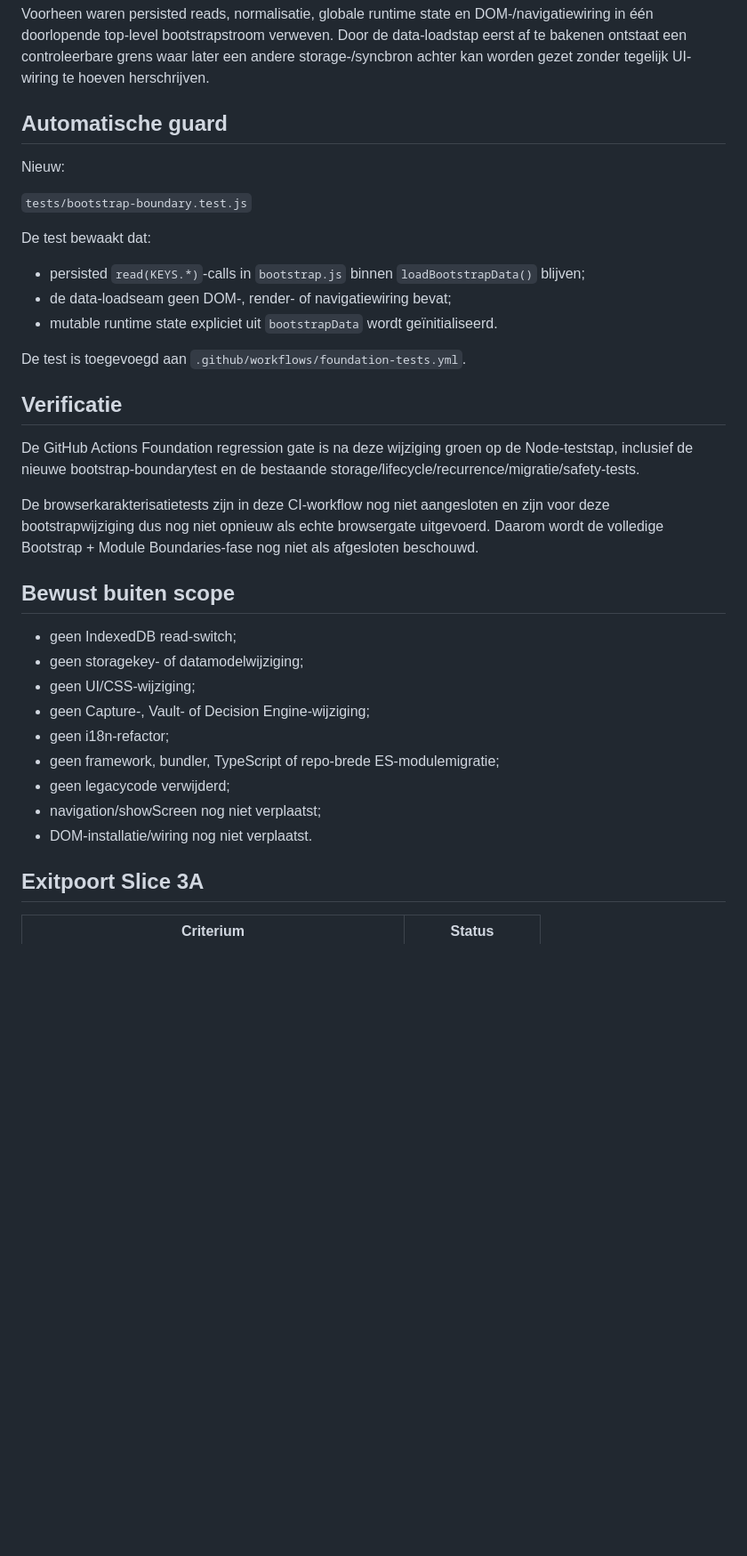
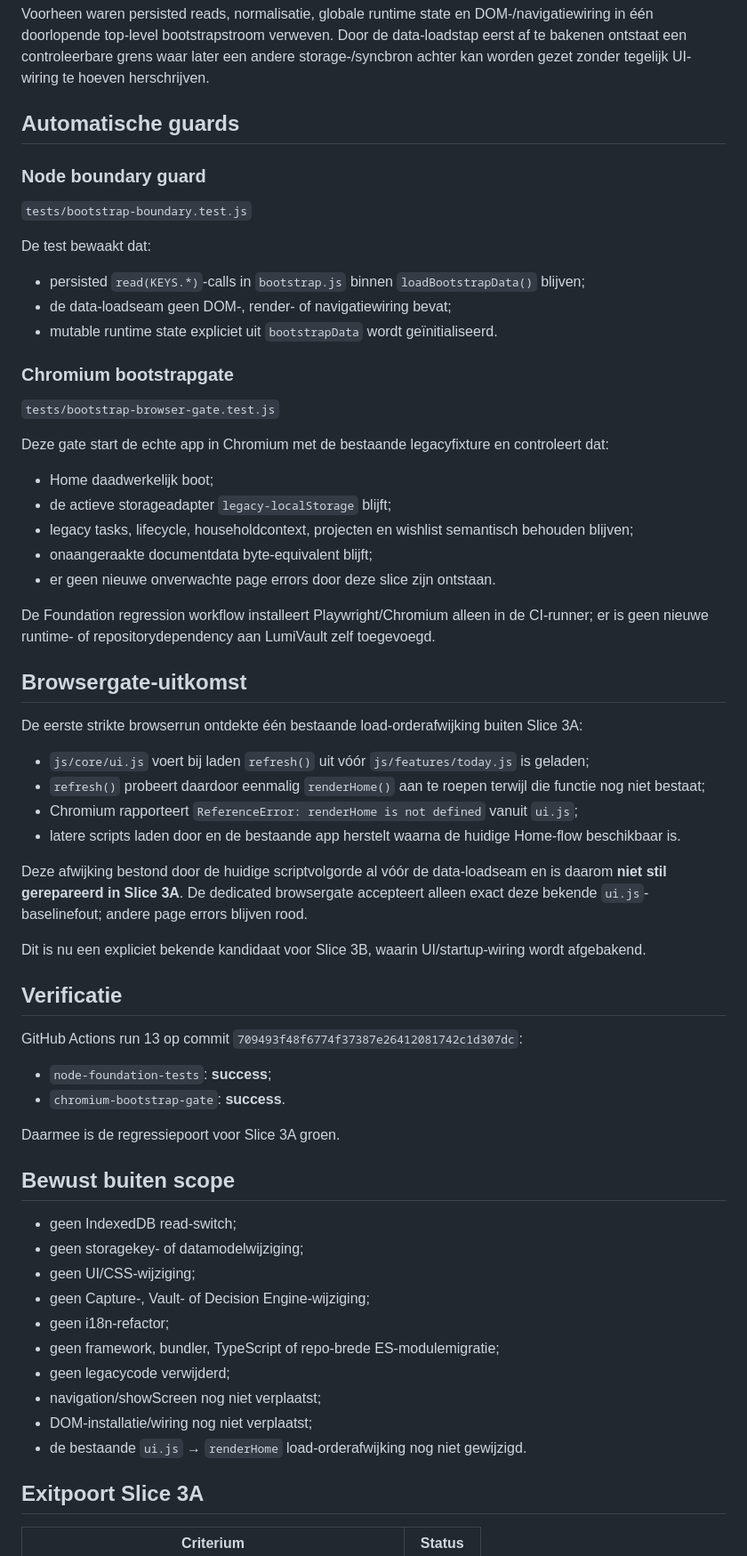
Before and after one commit to EVGBuild/Taken-app, a Markdown page: docs/phase-2/bootstrap-data-seam.md, the part around one of its changes. Shown at 89% size. Rendered like a GitHub page; blank space fills up the shorter version.

Commit message:
docs: close bootstrap data seam gate

```diff
--- a/docs/phase-2/bootstrap-data-seam.md
+++ b/docs/phase-2/bootstrap-data-seam.md
@@ -26,9 +26,9 @@ De bestaande normalisatie, defaults, legacycompatibiliteit en startup-writes zij
 
 Voorheen waren persisted reads, normalisatie, globale runtime state en DOM-/navigatiewiring in één doorlopende top-level bootstrapstroom verweven. Door de data-loadstap eerst af te bakenen ontstaat een controleerbare grens waar later een andere storage-/syncbron achter kan worden gezet zonder tegelijk UI-wiring te hoeven herschrijven.
 
-## Automatische guard
+## Automatische guards
 
-Nieuw:
+### Node boundary guard
 
 `tests/bootstrap-boundary.test.js`
 
@@ -38,13 +38,41 @@ De test bewaakt dat:
 - de data-loadseam geen DOM-, render- of navigatiewiring bevat;
 - mutable runtime state expliciet uit `bootstrapData` wordt geïnitialiseerd.
 
-De test is toegevoegd aan `.github/workflows/foundation-tests.yml`.
+### Chromium bootstrapgate
+
+`tests/bootstrap-browser-gate.test.js`
+
+Deze gate start de echte app in Chromium met de bestaande legacyfixture en controleert dat:
+
+- Home daadwerkelijk boot;
+- de actieve storageadapter `legacy-localStorage` blijft;
+- legacy tasks, lifecycle, householdcontext, projecten en wishlist semantisch behouden blijven;
+- onaangeraakte documentdata byte-equivalent blijft;
+- er geen nieuwe onverwachte page errors door deze slice zijn ontstaan.
+
+De Foundation regression workflow installeert Playwright/Chromium alleen in de CI-runner; er is geen nieuwe runtime- of repositorydependency aan LumiVault zelf toegevoegd.
+
+## Browsergate-uitkomst
+
+De eerste strikte browserrun ontdekte één bestaande load-orderafwijking buiten Slice 3A:
+
+- `js/core/ui.js` voert bij laden `refresh()` uit vóór `js/features/today.js` is geladen;
+- `refresh()` probeert daardoor eenmalig `renderHome()` aan te roepen terwijl die functie nog niet bestaat;
+- Chromium rapporteert `ReferenceError: renderHome is not defined` vanuit `ui.js`;
+- latere scripts laden door en de bestaande app herstelt waarna de huidige Home-flow beschikbaar is.
+
+Deze afwijking bestond door de huidige scriptvolgorde al vóór de data-loadseam en is daarom **niet stil gerepareerd in Slice 3A**. De dedicated browsergate accepteert alleen exact deze bekende `ui.js`-baselinefout; andere page errors blijven rood.
+
+Dit is nu een expliciet bekende kandidaat voor Slice 3B, waarin UI/startup-wiring wordt afgebakend.
 
 ## Verificatie
 
-De GitHub Actions Foundation regression gate is na deze wijziging groen op de Node-teststap, inclusief de nieuwe bootstrap-boundarytest en de bestaande storage/lifecycle/recurrence/migratie/safety-tests.
+GitHub Actions run 13 op commit `709493f48f6774f37387e26412081742c1d307dc`:
 
-De browserkarakterisatietests zijn in deze CI-workflow nog niet aangesloten en zijn voor deze bootstrapwijziging dus nog niet opnieuw als echte browsergate uitgevoerd. Daarom wordt de volledige Bootstrap + Module Boundaries-fase nog niet als afgesloten beschouwd.
+- `node-foundation-tests`: **success**;
+- `chromium-bootstrap-gate`: **success**.
+
+Daarmee is de regressiepoort voor Slice 3A groen.
 
 ## Bewust buiten scope
 
@@ -56,7 +84,8 @@ De browserkarakterisatietests zijn in deze CI-workflow nog niet aangesloten en z
 - geen framework, bundler, TypeScript of repo-brede ES-modulemigratie;
 - geen legacycode verwijderd;
 - navigation/showScreen nog niet verplaatst;
-- DOM-installatie/wiring nog niet verplaatst.
+- DOM-installatie/wiring nog niet verplaatst;
+- de bestaande `ui.js` → `renderHome` load-orderafwijking nog niet gewijzigd.
 
 ## Exitpoort Slice 3A
 
```
Also changed, not shown: other parts of docs/phase-2/bootstrap-data-seam.md (+6 -3 lines).
